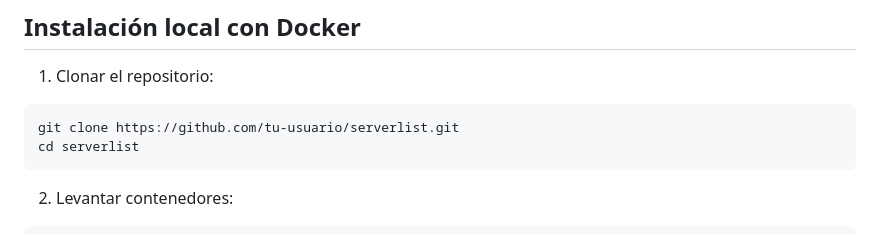
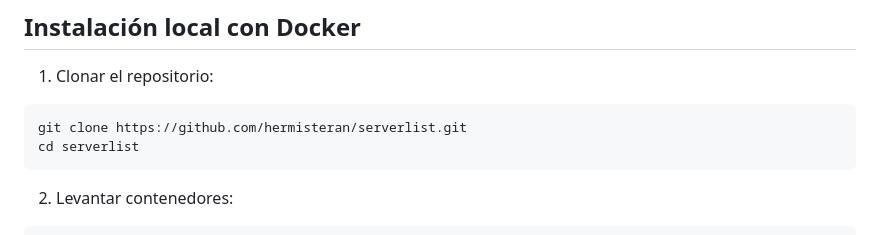
Before and after one commit to hermisteran/serverlist, a Markdown page: README.md, the part around the change. Rendered like a GitHub page.

````diff
--- a/README.md
+++ b/README.md
@@ -15,7 +15,7 @@
 
 1. Clonar el repositorio:
 ```bash
-git clone https://github.com/tu-usuario/serverlist.git
+git clone https://github.com/hermisteran/serverlist.git
 cd serverlist
 ```
 
````
